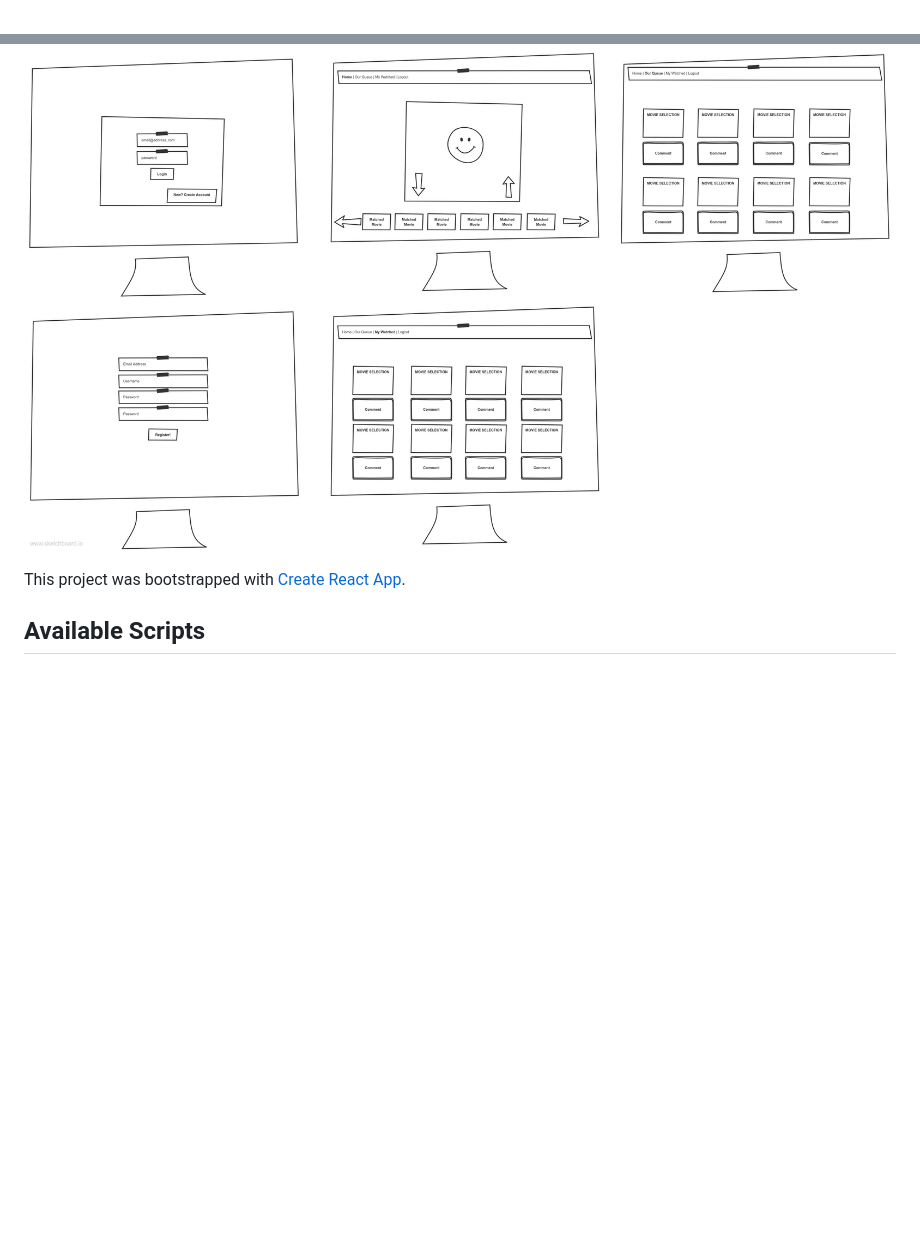
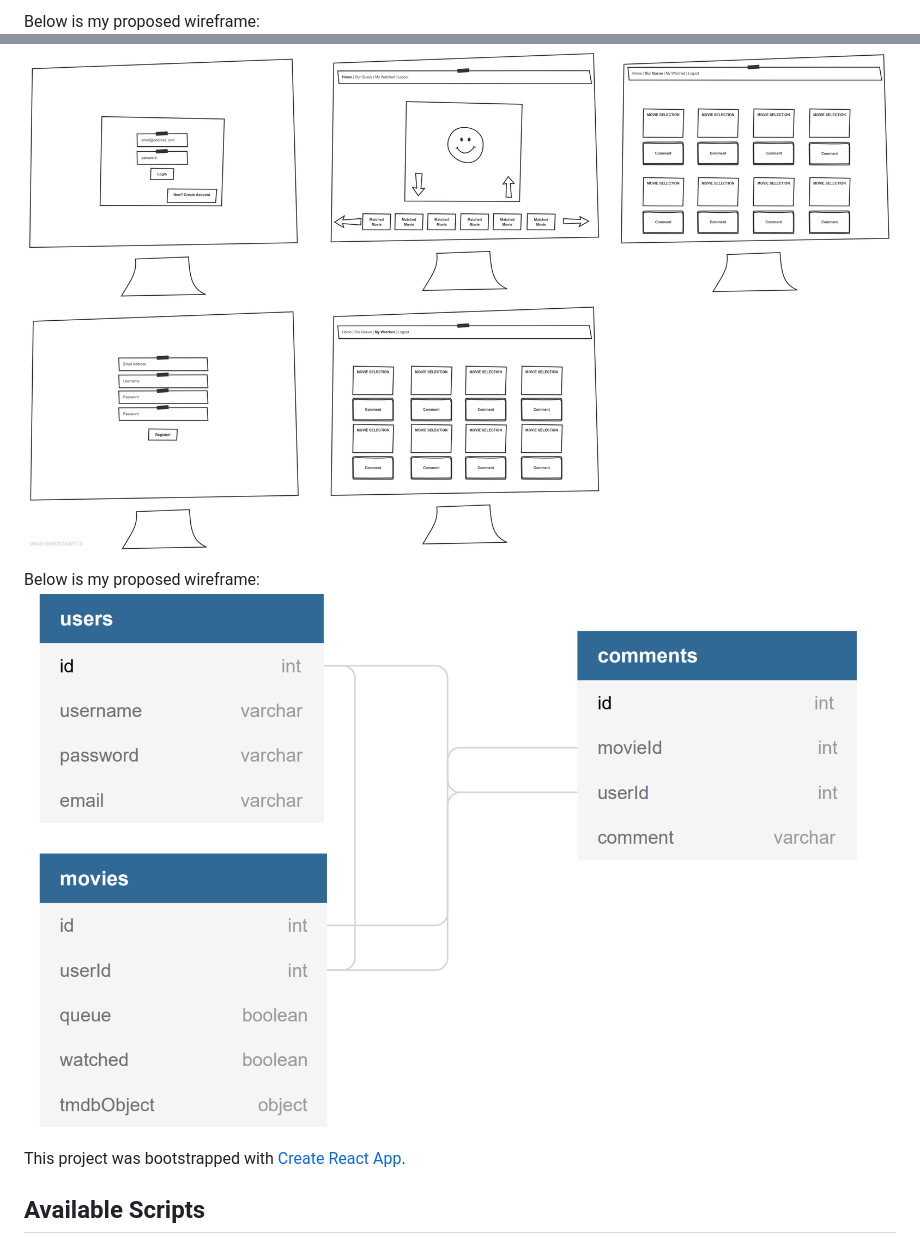
Before and after one commit to TAPinson/moview, a Markdown page: README.md, 2 parts joined by grey strips. Drawn GitHub-style; pictures changed too: planning/ERD.png (added); blank space fills up the shorter version.

Commit message:
ERD to readme

```diff
--- a/README.md
+++ b/README.md
@@ -1,4 +1,8 @@
+Below is my proposed wireframe:
 ![Image of wireframe](/planning/wireframe.jpg)
+
+Below is my proposed wireframe:
+![Image of ERD](/planning/ERD.png)
 
 
 This project was bootstrapped with [Create React App](https://github.com/facebook/create-react-app).
```
Also changed, not shown: 1 other file.
